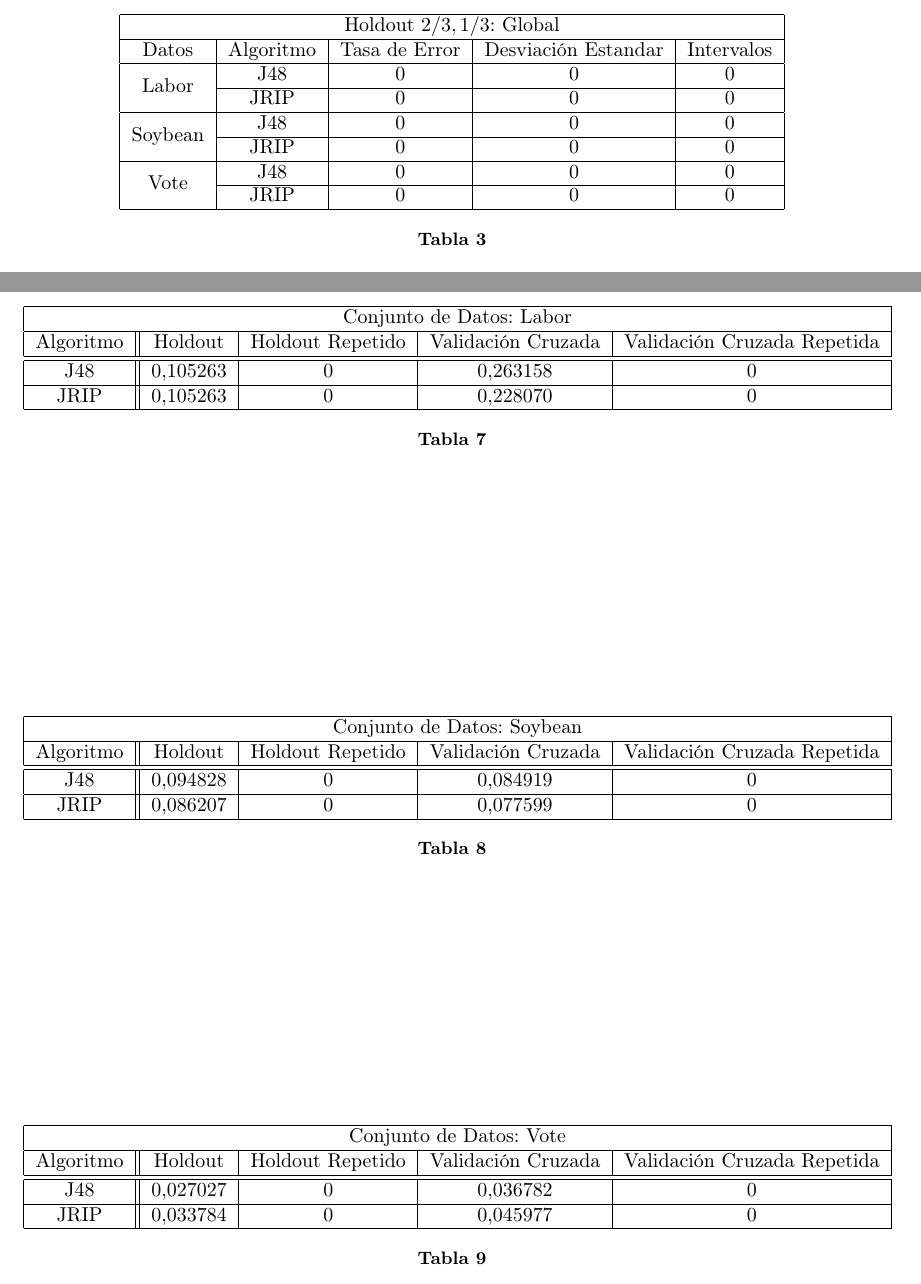
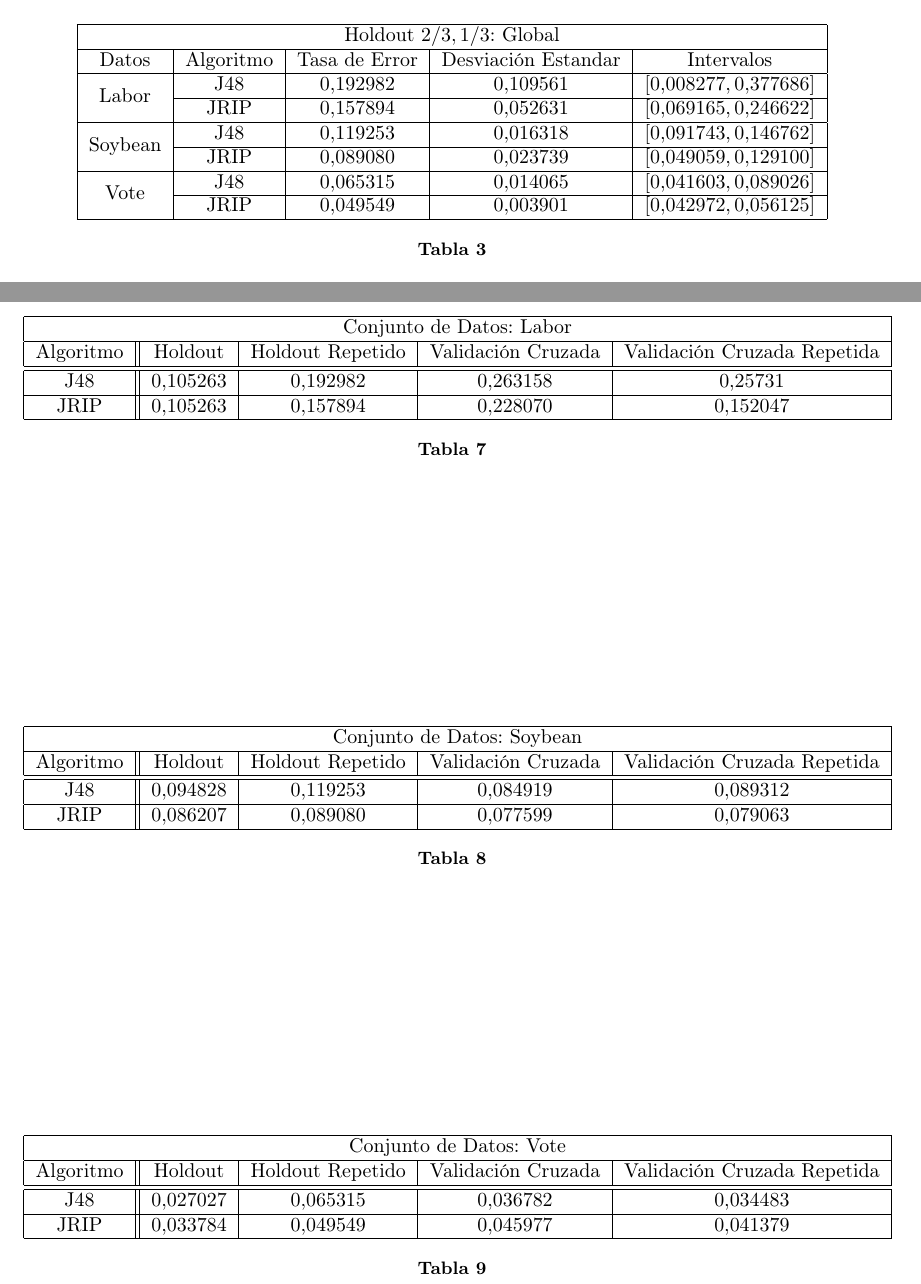
Before and after one commit to garciparedes/machine-learning-hypothesis-evaluation, a LaTeX paper (article/article.tex): two parts of pages 2 and 4 of 5, joined at a grey line, cut so that both start at the same text. Compiled offline with pdfLaTeX.

Commit message:
Done with table contents

```diff
--- a/article/article.tex
+++ b/article/article.tex
@@ -117,12 +117,12 @@
 				\hline
 				\multicolumn{5}{ | c | }{Holdout $2/3,1/3$: Global } \\ \hline
 				Datos											& Algoritmo	 									& Tasa de Error	& Desviación Estandar	& Intervalos \\ \hline
-				\multirow{2}{*}{Labor} 		& J48 												& 0 		& 0 		& 0 		\\ \cline{2-5}
-																	& JRIP												&	0 		& 0 		& 0 		\\ \hline
-				\multirow{2}{*}{Soybean} 	& J48 												& 0 		& 0 		& 0 		\\ \cline{2-5}
-																	& JRIP												&	0 		& 0 		& 0			\\ \hline
-				\multirow{2}{*}{Vote} 		& J48 												& 0 		& 0 		& 0 		\\ \cline{2-5}
-																	& JRIP												&	0 		& 0 		& 0			\\
+				\multirow{2}{*}{Labor} 		& J48 												& $0.192982$ 		& $0.109561$ 					& $[0.008277,0.377686]$ \\ \cline{2-5}
+																	& JRIP												&	$0.157894$ 		& $0.052631$ 					& $[0.069165,0.246622]$ \\ \hline
+				\multirow{2}{*}{Soybean} 	& J48 												& $0.119253$ 		& $0.016318$ 					& $[0.091743,0.146762]$ \\ \cline{2-5}
+																	& JRIP												&	$0.089080$ 		& $0.023739$ 					& $[0.049059,0.129100]$	\\ \hline
+				\multirow{2}{*}{Vote} 		& J48 												& $0.065315$ 		& $0.014065$ 					& $[0.041603,0.089026]$ \\ \cline{2-5}
+																	& JRIP												&	$0.049549$ 		& $0.003901$ 					& $[0.042972,0.056125]$	\\
 				\hline
 			\end{tabular}
 			\caption{}
@@ -216,8 +216,8 @@
 			\hline
 			\multicolumn{5}{ | c | }{Conjunto de Datos: Labor} \\ \hline
 			Algoritmo	&	Holdout 		& Holdout Repetido 	& Validación Cruzada 	& Validación Cruzada Repetida \\ \hline \hline
-			J48				&	$0.105263$	&	0									&	$0.263158$					&	0														\\ \hline
-			JRIP			& $0.105263$	&	0									&	$0.228070$					&	0														\\
+			J48				&	$0.105263$	&	$0.192982$				&	$0.263158$					&	$0.25731$										\\ \hline
+			JRIP			& $0.105263$	&	$0.157894$				&	$0.228070$					&	$0.152047$									\\
 			\hline
 			\end{tabular}
 			\caption{}
@@ -230,8 +230,8 @@
 			\hline
 			\multicolumn{5}{ | c | }{Conjunto de Datos: Soybean} \\ \hline
 			Algoritmo	&	Holdout 		& Holdout Repetido 	& Validación Cruzada 	& Validación Cruzada Repetida \\ \hline \hline
-			J48				&	$0.094828$	&	0									&	$0.084919$					&	0														\\ \hline
-			JRIP			& $0.086207$	&	0									&	$0.077599$					&	0														\\
+			J48				&	$0.094828$	&	$0.119253$				&	$0.084919$					&	$0.089312$									\\ \hline
+			JRIP			& $0.086207$	&	$0.089080$				&	$0.077599$					&	$0.079063$									\\
 			\hline
 			\end{tabular}
 			\caption{}
@@ -245,8 +245,8 @@
 			\hline
 			\multicolumn{5}{ | c | }{Conjunto de Datos: Vote} \\ \hline
 			Algoritmo	&	Holdout 		& Holdout Repetido 	& Validación Cruzada 	& Validación Cruzada Repetida \\ \hline \hline
-			J48				&	$0.027027$	&	0									&	$0.036782$ 					&	0														\\ \hline
-			JRIP			&	$0.033784$	&	0									&	$0.045977$					&	0														\\
+			J48				&	$0.027027$	&	$0.065315$				&	$0.036782$ 					&	$0.034483$									\\ \hline
+			JRIP			&	$0.033784$	&	$0.049549$				&	$0.045977$					&	$0.041379$									\\
 			\hline
 			\end{tabular}
 			\caption{}
```
Also changed, not shown: article/article.pdf, article/article.tex (12 more changed lines).
